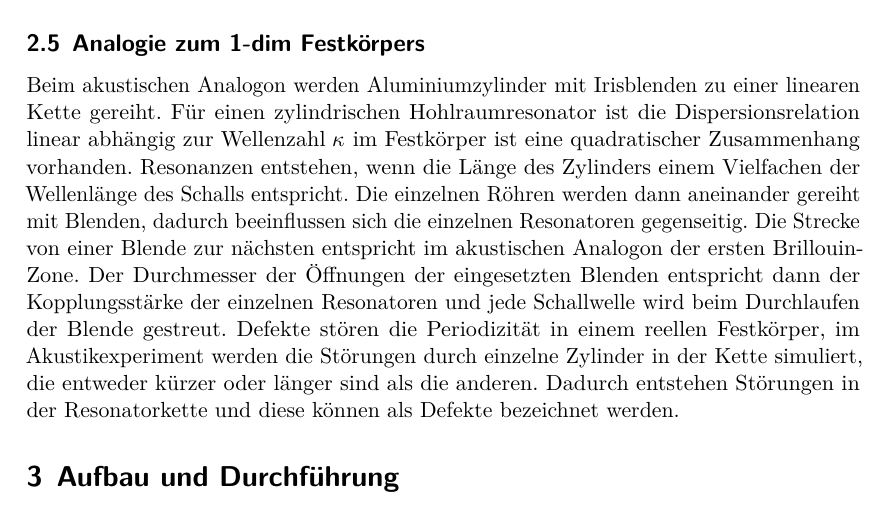
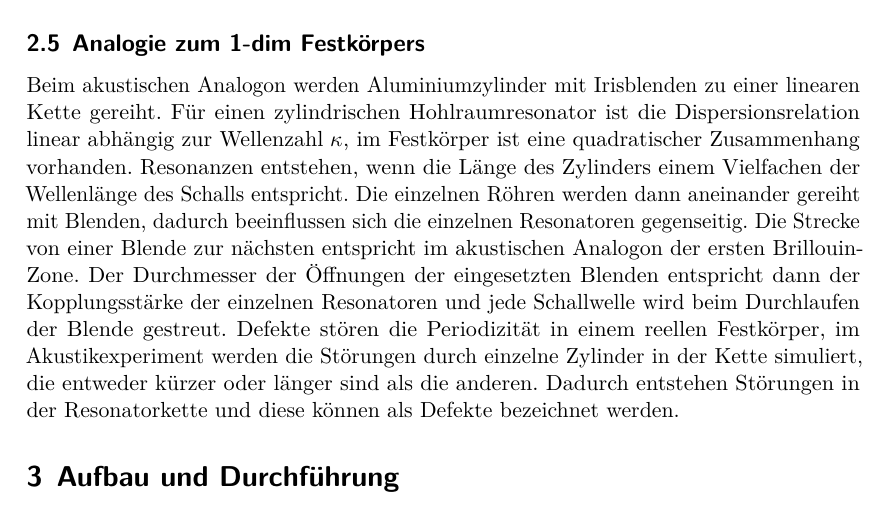
Before and after one commit to lydiavonderweiden/V23-1, a LaTeX document (main.tex, which reads content/theorie.tex): part of page 10 of 20, cut so that both start at the same text. Compiled offline with LuaLaTeX.

Commit message:
kleine Korrektur

```diff
--- a/content/theorie.tex
+++ b/content/theorie.tex
@@ -229,4 +229,4 @@ Für das Wasserstoffmolekül werden zwei Kugelresonatorüber eine kreisförmige
 \subsection{Analogie zum 1-dim Festkörpers}
 \label{ana-fest}
 
-Beim akustischen Analogon werden Aluminiumzylinder mit Irisblenden zu einer linearen Kette gereiht. Für einen zylindrischen Hohlraumresonator ist die Dispersionsrelation linear abhängig zur Wellenzahl $\kappa$ im Festkörper ist eine quadratischer Zusammenhang vorhanden. Resonanzen entstehen, wenn die Länge des Zylinders einem Vielfachen der Wellenlänge des Schalls entspricht. Die einzelnen Röhren werden dann aneinander gereiht mit Blenden, dadurch beeinflussen sich die einzelnen Resonatoren gegenseitig. Die Strecke von einer Blende zur nächsten entspricht im akustischen Analogon der ersten Brillouin-Zone. Der Durchmesser der Öffnungen der eingesetzten Blenden entspricht dann der Kopplungsstärke der einzelnen Resonatoren und jede Schallwelle wird beim Durchlaufen der Blende gestreut. Defekte stören die Periodizität in einem reellen Festkörper, im Akustikexperiment werden die Störungen durch einzelne Zylinder in der Kette simuliert, die entweder kürzer oder länger sind als die anderen. Dadurch entstehen Störungen in der Resonatorkette und diese können als Defekte bezeichnet werden.
+Beim akustischen Analogon werden Aluminiumzylinder mit Irisblenden zu einer linearen Kette gereiht. Für einen zylindrischen Hohlraumresonator ist die Dispersionsrelation linear abhängig zur Wellenzahl $\kappa$, im Festkörper ist eine quadratischer Zusammenhang vorhanden. Resonanzen entstehen, wenn die Länge des Zylinders einem Vielfachen der Wellenlänge des Schalls entspricht. Die einzelnen Röhren werden dann aneinander gereiht mit Blenden, dadurch beeinflussen sich die einzelnen Resonatoren gegenseitig. Die Strecke von einer Blende zur nächsten entspricht im akustischen Analogon der ersten Brillouin-Zone. Der Durchmesser der Öffnungen der eingesetzten Blenden entspricht dann der Kopplungsstärke der einzelnen Resonatoren und jede Schallwelle wird beim Durchlaufen der Blende gestreut. Defekte stören die Periodizität in einem reellen Festkörper, im Akustikexperiment werden die Störungen durch einzelne Zylinder in der Kette simuliert, die entweder kürzer oder länger sind als die anderen. Dadurch entstehen Störungen in der Resonatorkette und diese können als Defekte bezeichnet werden.
```
